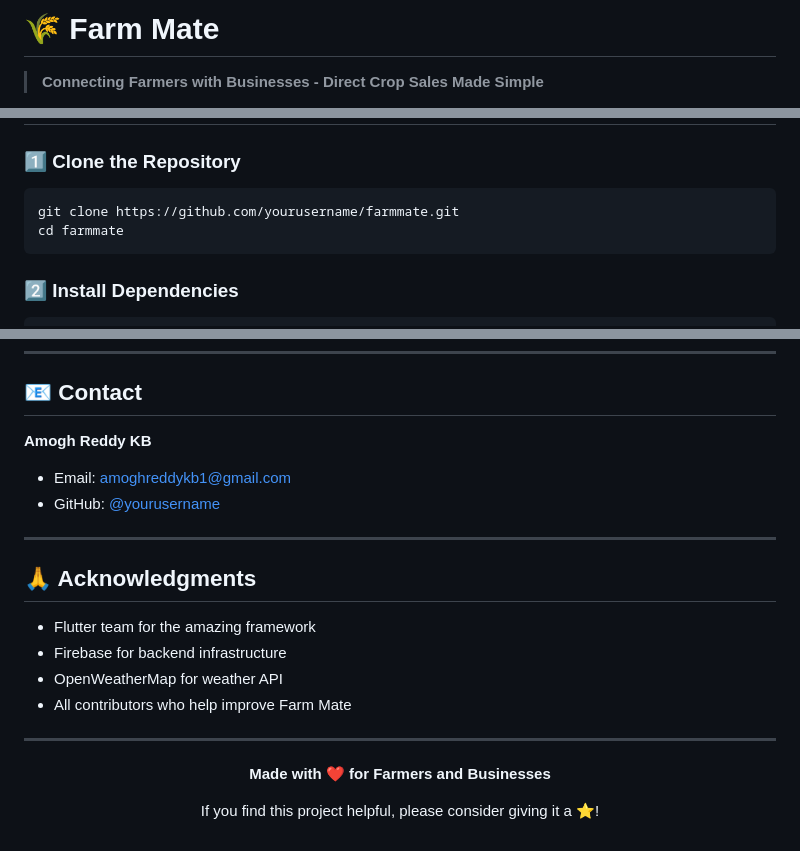
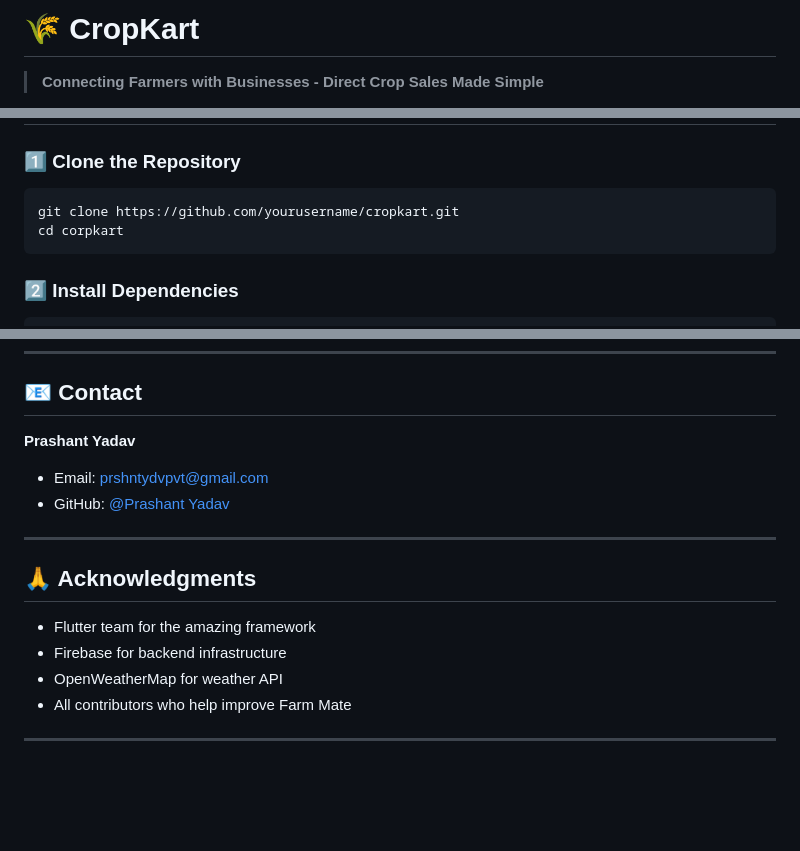
Before and after one commit to prashant000000004/cropKart, a Markdown page: README.md, 3 parts joined by grey strips. Drawn GitHub-style; blank space fills up the shorter version.

````diff
--- a/README.md
+++ b/README.md
@@ -1,4 +1,4 @@
-# 🌾 Farm Mate
+# 🌾 CropKart
 
 > **Connecting Farmers with Businesses - Direct Crop Sales Made Simple**
 
@@ -63,8 +63,8 @@ Before you begin, ensure you have the following installed:
 ### 1️⃣ Clone the Repository
 
 ```bash
-git clone https://github.com/yourusername/farmmate.git
-cd farmmate
+git clone https://github.com/yourusername/cropkart.git
+cd corpkart
 ```
 
 ### 2️⃣ Install Dependencies
@@ -233,10 +233,10 @@ This project is licensed under the MIT License - see the [LICENSE](LICENSE) file
 
 ## 📧 Contact
 
-**Amogh Reddy KB**
+**Prashant Yadav**
 
-- Email: amoghreddykb1@gmail.com
-- GitHub: [@yourusername](https://github.com/yourusername)
+- Email: prshntydvpvt@gmail.com
+- GitHub: [@Prashant Yadav](https://github.com/prashant000000004)
 
 ---
 
@@ -248,11 +248,3 @@ This project is licensed under the MIT License - see the [LICENSE](LICENSE) file
 - All contributors who help improve Farm Mate
 
 ---
-
-<div align="center">
-
-**Made with ❤️ for Farmers and Businesses**
-
-If you find this project helpful, please consider giving it a ⭐!
-
-</div>
````
Also changed, not shown: other parts of README.md (+1 -1 lines).
